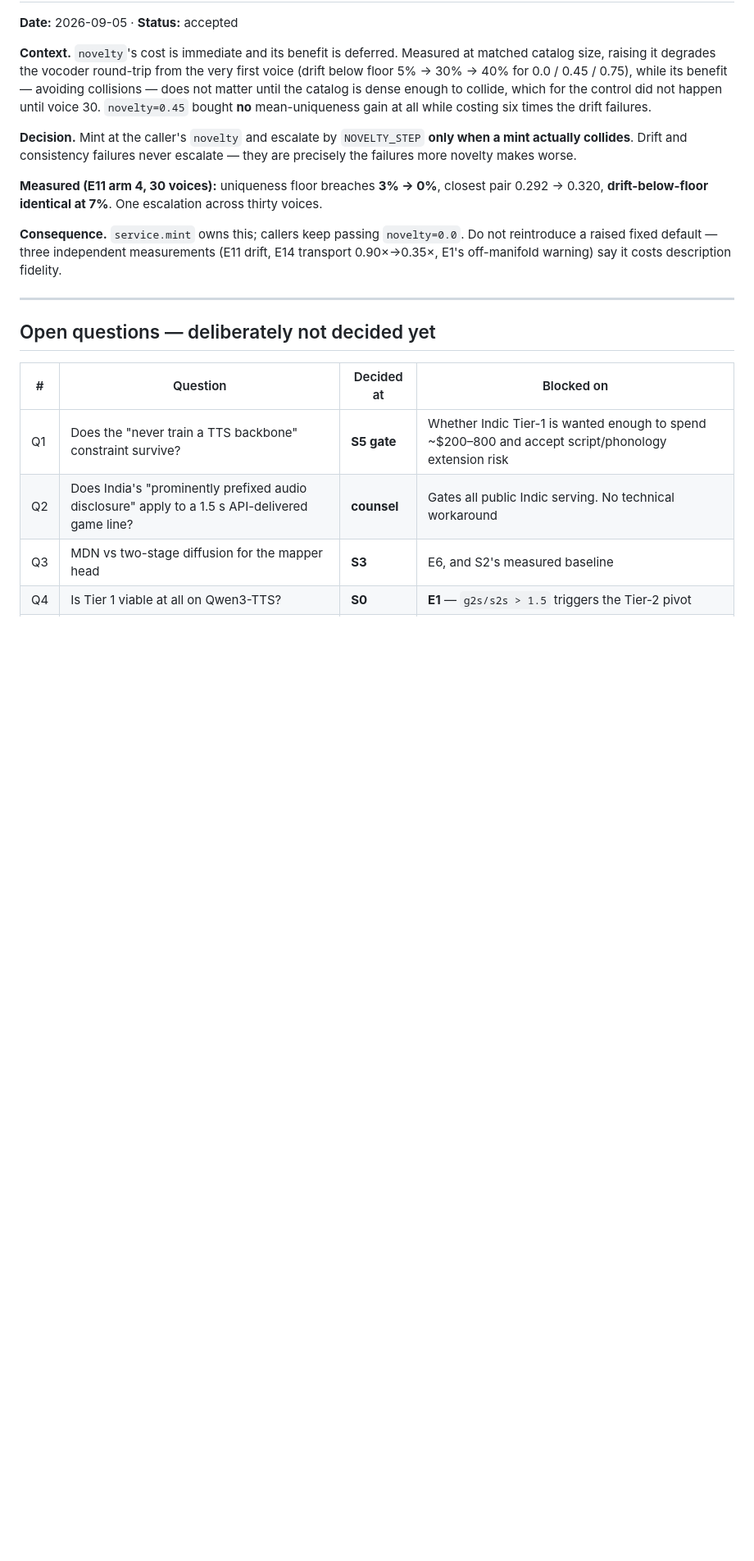
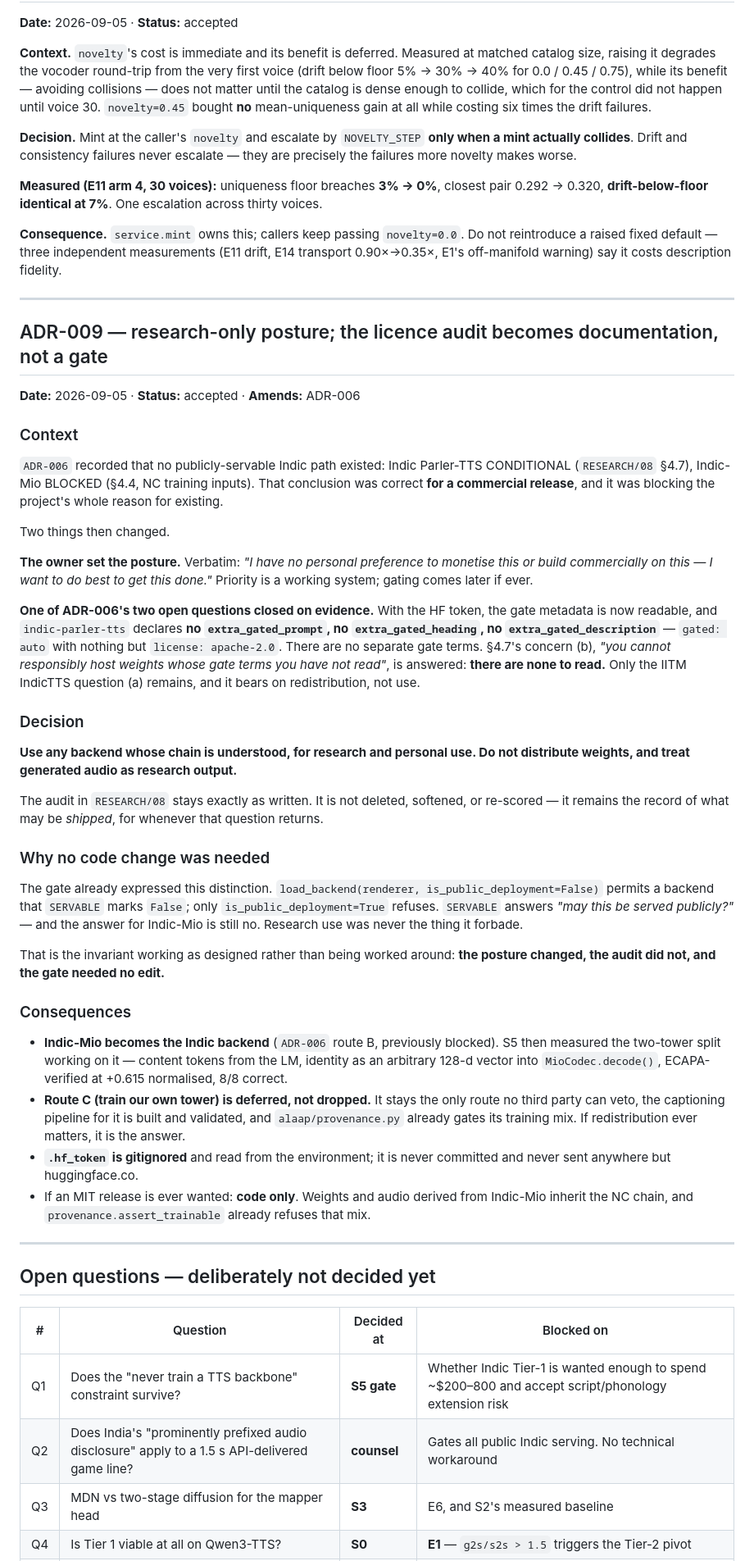
Before and after one commit to PranavMishra17/alaap, a Markdown page: DECISIONS.md, the part around one of its changes. Shown at 82% size. Rendered like a GitHub page; blank space fills up the shorter version.

Commit message:
ADR-009: research-only posture; the audit becomes documentation, not a gate
ADR-006 concluded no publicly-servable Indic path existed. That was correct
for a commercial release and it was blocking the project's whole reason for
existing. Two things changed.

The owner set the posture: no commercial intent, priority is a working
system, gate later if ever.

And one of ADR-006's two open questions closed on EVIDENCE. With the token,
the gate metadata is readable, and indic-parler-tts declares no
extra_gated_prompt, no heading, no description -- gated: auto with nothing
but license: apache-2.0. Section 4.7's concern that 'you cannot responsibly
host weights whose gate terms you have not read' is answered: there are none
to read. Only the IITM question remains, and it bears on redistribution
rather than use.

RESEARCH/08 stays exactly as written -- not deleted, softened or re-scored.
It remains the record of what may be SHIPPED.

No code change was needed, which is the part worth noting. load_backend
already permits a SERVABLE=False backend when is_public_deployment=False;
only public serving is refused. SERVABLE answers 'may this be served
publicly', and for Indic-Mio the answer is still no. The posture changed,
the audit did not, and the gate needed no edit -- the invariant working as
designed rather than being worked around.

Route C (train our own tower) is deferred, not dropped: still the only
route no third party can veto, its captioning pipeline is built and
validated, and provenance.py already gates its training mix.

```diff
--- a/DECISIONS.md
+++ b/DECISIONS.md
@@ -227,6 +227,41 @@ E14 measured it against the corpus's own real (caption, voice) pairs: five acous
 
 ---
 
+## ADR-009 — research-only posture; the licence audit becomes documentation, not a gate
+
+**Date:** 2026-09-05 · **Status:** accepted · **Amends:** ADR-006
+
+### Context
+
+`ADR-006` recorded that no publicly-servable Indic path existed: Indic Parler-TTS CONDITIONAL (`RESEARCH/08` §4.7), Indic-Mio BLOCKED (§4.4, NC training inputs). That conclusion was correct **for a commercial release**, and it was blocking the project's whole reason for existing.
+
+Two things then changed.
+
+**The owner set the posture.** Verbatim: *"I have no personal preference to monetise this or build commercially on this — I want to do best to get this done."* Priority is a working system; gating comes later if ever.
+
+**One of ADR-006's two open questions closed on evidence.** With the HF token, the gate metadata is now readable, and `indic-parler-tts` declares **no `extra_gated_prompt`, no `extra_gated_heading`, no `extra_gated_description`** — `gated: auto` with nothing but `license: apache-2.0`. There are no separate gate terms. §4.7's concern (b), *"you cannot responsibly host weights whose gate terms you have not read"*, is answered: **there are none to read.** Only the IITM IndicTTS question (a) remains, and it bears on redistribution, not use.
+
+### Decision
+
+**Use any backend whose chain is understood, for research and personal use. Do not distribute weights, and treat generated audio as research output.**
+
+The audit in `RESEARCH/08` stays exactly as written. It is not deleted, softened, or re-scored — it remains the record of what may be *shipped*, for whenever that question returns.
+
+### Why no code change was needed
+
+The gate already expressed this distinction. `load_backend(renderer, is_public_deployment=False)` permits a backend that `SERVABLE` marks `False`; only `is_public_deployment=True` refuses. `SERVABLE` answers *"may this be served publicly?"* — and the answer for Indic-Mio is still no. Research use was never the thing it forbade.
+
+That is the invariant working as designed rather than being worked around: **the posture changed, the audit did not, and the gate needed no edit.**
+
+### Consequences
+
+- **Indic-Mio becomes the Indic backend** (`ADR-006` route B, previously blocked). S5 then measured the two-tower split working on it — content tokens from the LM, identity as an arbitrary 128-d vector into `MioCodec.decode()`, ECAPA-verified at +0.615 normalised, 8/8 correct.
+- **Route C (train our own tower) is deferred, not dropped.** It stays the only route no third party can veto, the captioning pipeline for it is built and validated, and `alaap/provenance.py` already gates its training mix. If redistribution ever matters, it is the answer.
+- **`.hf_token` is gitignored** and read from the environment; it is never committed and never sent anywhere but huggingface.co.
+- If an MIT release is ever wanted: **code only**. Weights and audio derived from Indic-Mio inherit the NC chain, and `provenance.assert_trainable` already refuses that mix.
+
+---
+
 ## Open questions — deliberately not decided yet
 
 | # | Question | Decided at | Blocked on |
```
Also changed, not shown: other parts of DECISIONS.md (+1 -0 lines).
